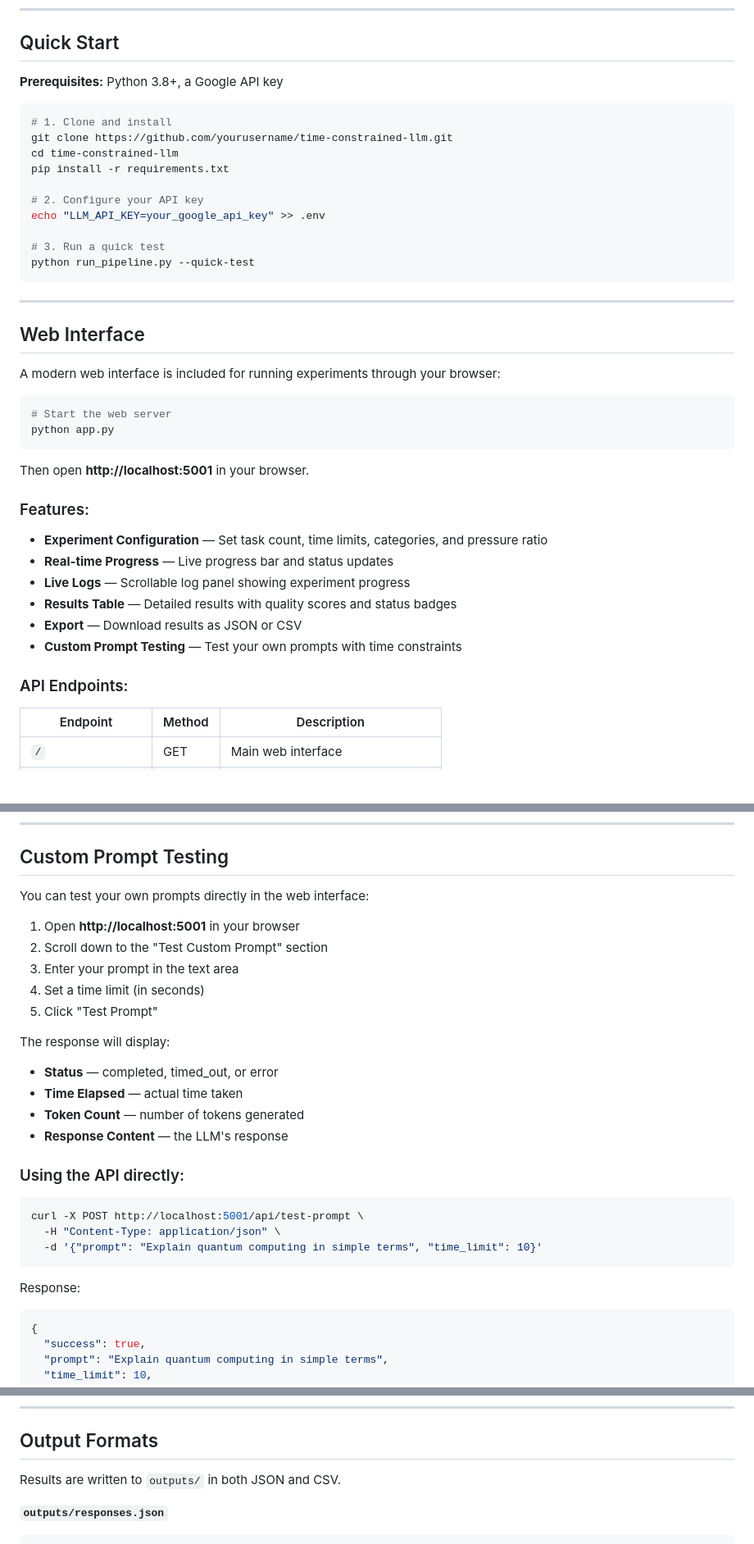
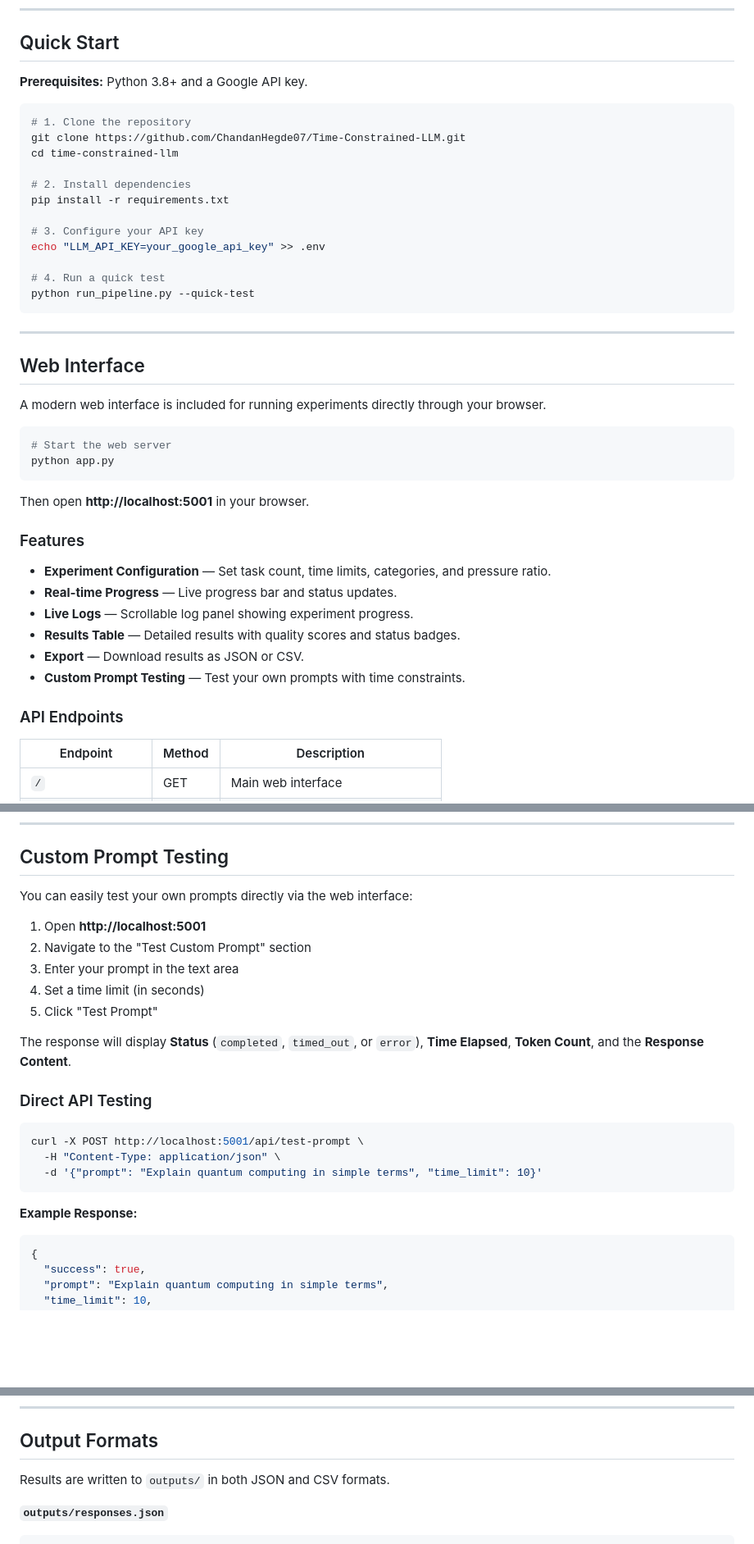
Before and after one commit to ChandanHegde07/Time-Constrained-LLM, a Markdown page: Readme.md, 3 parts joined by grey strips. Shown at 82% size. Rendered like a GitHub page; blank space fills up the shorter version.

````diff
--- a/Readme.md
+++ b/Readme.md
@@ -28,18 +26,20 @@ By enforcing hard time limits with nanosecond precision and capturing partial ou
 
 ## Quick Start
 
-**Prerequisites:** Python 3.8+, a Google API key
+**Prerequisites:** Python 3.8+ and a Google API key.
 
 ```bash
-# 1. Clone and install
-git clone https://github.com/yourusername/time-constrained-llm.git
+# 1. Clone the repository
+git clone https://github.com/ChandanHegde07/Time-Constrained-LLM.git
 cd time-constrained-llm
+
+# 2. Install dependencies
 pip install -r requirements.txt
 
-# 2. Configure your API key
+# 3. Configure your API key
 echo "LLM_API_KEY=your_google_api_key" >> .env
 
-# 3. Run a quick test
+# 4. Run a quick test
 python run_pipeline.py --quick-test
 ```
 
@@ -47,7 +47,7 @@ python run_pipeline.py --quick-test
 
 ## Web Interface
 
-A modern web interface is included for running experiments through your browser:
+A modern web interface is included for running experiments directly through your browser.
 
 ```bash
 # Start the web server
@@ -56,15 +56,15 @@ python app.py
 
 Then open **http://localhost:5001** in your browser.
 
-### Features:
-- **Experiment Configuration** — Set task count, time limits, categories, and pressure ratio
-- **Real-time Progress** — Live progress bar and status updates
-- **Live Logs** — Scrollable log panel showing experiment progress
-- **Results Table** — Detailed results with quality scores and status badges
-- **Export** — Download results as JSON or CSV
-- **Custom Prompt Testing** — Test your own prompts with time constraints
+### Features
+- **Experiment Configuration** — Set task count, time limits, categories, and pressure ratio.
+- **Real-time Progress** — Live progress bar and status updates.
+- **Live Logs** — Scrollable log panel showing experiment progress.
+- **Results Table** — Detailed results with quality scores and status badges.
+- **Export** — Download results as JSON or CSV.
+- **Custom Prompt Testing** — Test your own prompts with time constraints.
 
-### API Endpoints:
+### API Endpoints
 
 | Endpoint | Method | Description |
 |----------|--------|-------------|
@@ -81,21 +81,17 @@ Then open **http://localhost:5001** in your browser.
 
 ## Custom Prompt Testing
 
-You can test your own prompts directly in the web interface:
+You can easily test your own prompts directly via the web interface:
 
-1. Open **http://localhost:5001** in your browser
-2. Scroll down to the "Test Custom Prompt" section
+1. Open **http://localhost:5001**
+2. Navigate to the "Test Custom Prompt" section
 3. Enter your prompt in the text area
 4. Set a time limit (in seconds)
 5. Click "Test Prompt"
 
-The response will display:
-- **Status** — completed, timed_out, or error
-- **Time Elapsed** — actual time taken
-- **Token Count** — number of tokens generated
-- **Response Content** — the LLM's response
+The response will display **Status** (`completed`, `timed_out`, or `error`), **Time Elapsed**, **Token Count**, and the **Response Content**.
 
-### Using the API directly:
+### Direct API Testing
 
 ```bash
 curl -X POST http://localhost:5001/api/test-prompt \
@@ -103,7 +99,7 @@ curl -X POST http://localhost:5001/api/test-prompt \
   -d '{"prompt": "Explain quantum computing in simple terms", "time_limit": 10}'
 ```
 
-Response:
+**Example Response:**
 ```json
 {
   "success": true,
@@ -248,7 +248,7 @@ print(f"Mean: {ci['mean']:.1f}  95% CI: [{ci['lower']:.1f}, {ci['upper']:.1f}]")
 
 ## Output Formats
 
-Results are written to `outputs/` in both JSON and CSV.
+Results are written to `outputs/` in both JSON and CSV formats.
 
 **`outputs/responses.json`**
 ```json
````
Also changed, not shown: other parts of Readme.md (+32 -35 lines).
